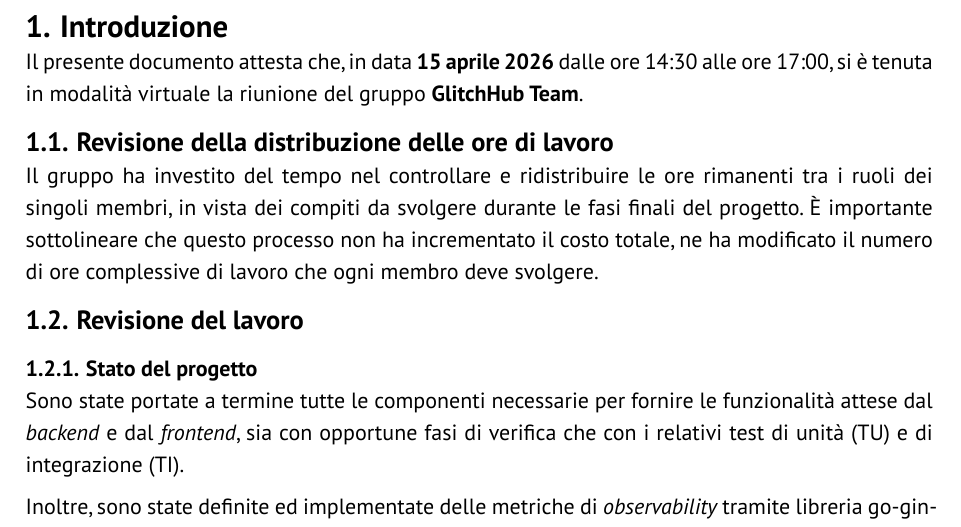
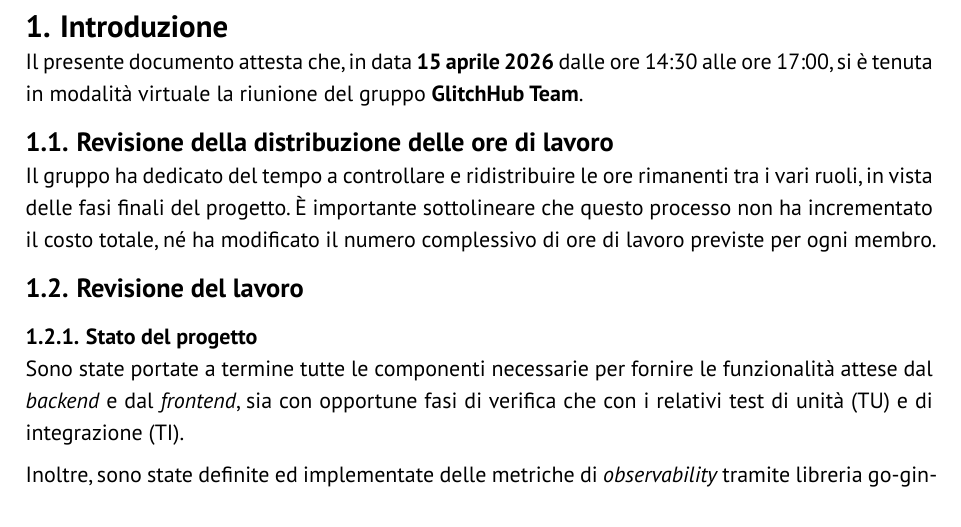
Before and after one commit to GlitchHub-Team/GlitchHub-Team.github.io, a Typst document (src/PB/VerbaliInterni/2026-04-15.typ): part of page 3 of 5, cut so that both start at the same text. Compiled offline with Typst 0.15.

Commit message:
Update src/PB/VerbaliInterni/2026-04-15.typ
Co-authored-by: Riccardo-Graziani-04 <165580014+Riccardo-Graziani-04@users.noreply.github.com>

```diff
--- a/src/PB/VerbaliInterni/2026-04-15.typ
+++ b/src/PB/VerbaliInterni/2026-04-15.typ
@@ -34,7 +34,7 @@
 Il presente documento attesta che, in data *15 aprile 2026* dalle ore 14:30 alle ore 17:00, si è tenuta in modalità virtuale la riunione del gruppo *GlitchHub Team*.
 
 == Revisione della distribuzione delle ore di lavoro
-Il gruppo ha investito del tempo nel controllare e ridistribuire le ore rimanenti tra i ruoli dei singoli membri, in vista dei compiti da svolgere durante le fasi finali del progetto. È importante sottolineare che questo processo non ha incrementato il costo totale, ne ha modificato il numero di ore complessive di lavoro che ogni membro deve svolgere.
+Il gruppo ha dedicato del tempo a controllare e ridistribuire le ore rimanenti tra i vari ruoli, in vista delle fasi finali del progetto. È importante sottolineare che questo processo non ha incrementato il costo totale, né ha modificato il numero complessivo di ore di lavoro previste per ogni membro.
 
 == Revisione del lavoro
 
```
